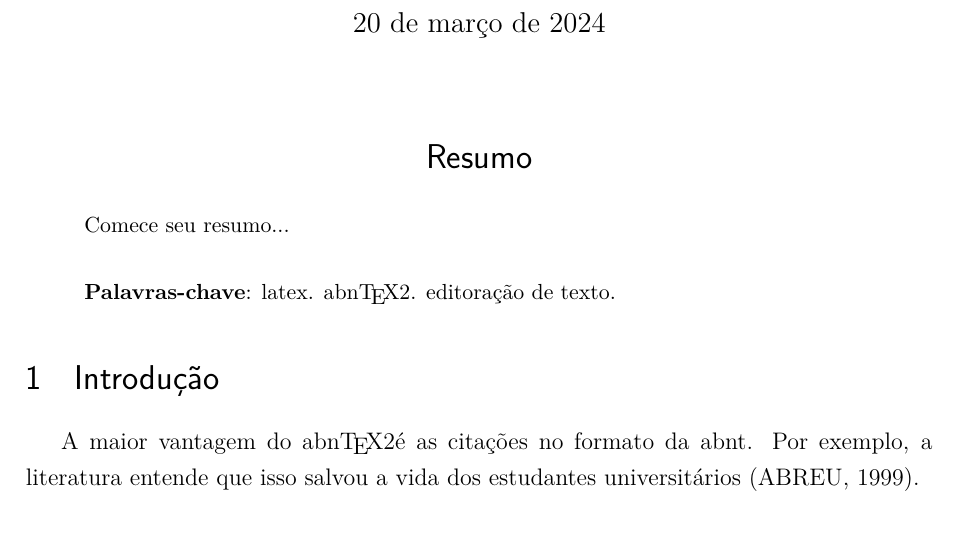
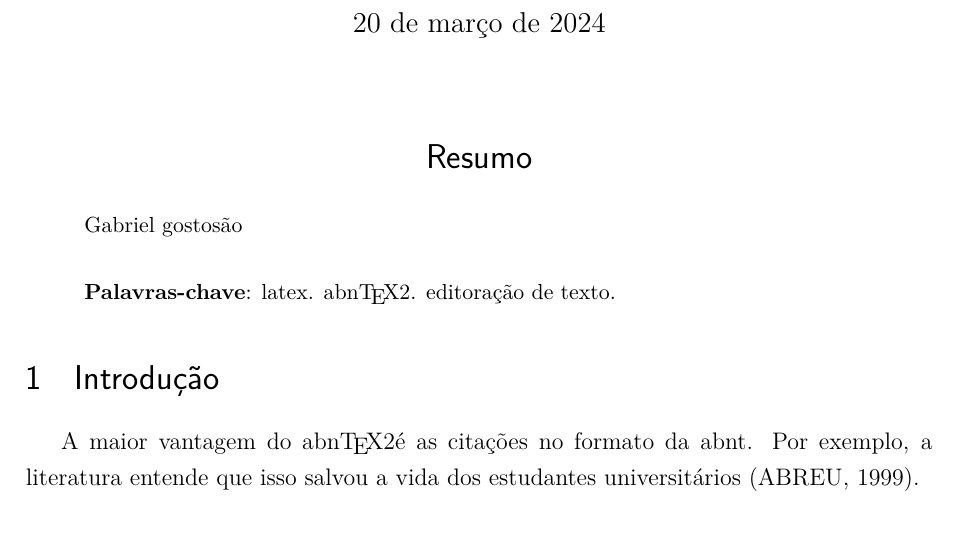
Before and after one commit to Lucas-BD/PI, a LaTeX thesis (modelo_artigo/artigo-abntex-temp.tex): part of the page, cut so that both start at the same text. Compiled offline with pdfLaTeX.

Commit message:
modified:   modelo_artigo/artigo-abntex-temp.tex

```diff
--- a/modelo_artigo/artigo-abntex-temp.tex
+++ b/modelo_artigo/artigo-abntex-temp.tex
@@ -41,7 +41,7 @@
 
 
 \begin{resumoumacoluna}
- Comece seu resumo... \\
+ Gabriel gostosão\\
 
  \textbf{Palavras-chave}: latex. \abnTeX. editoração de texto.
 \end{resumoumacoluna}
```
